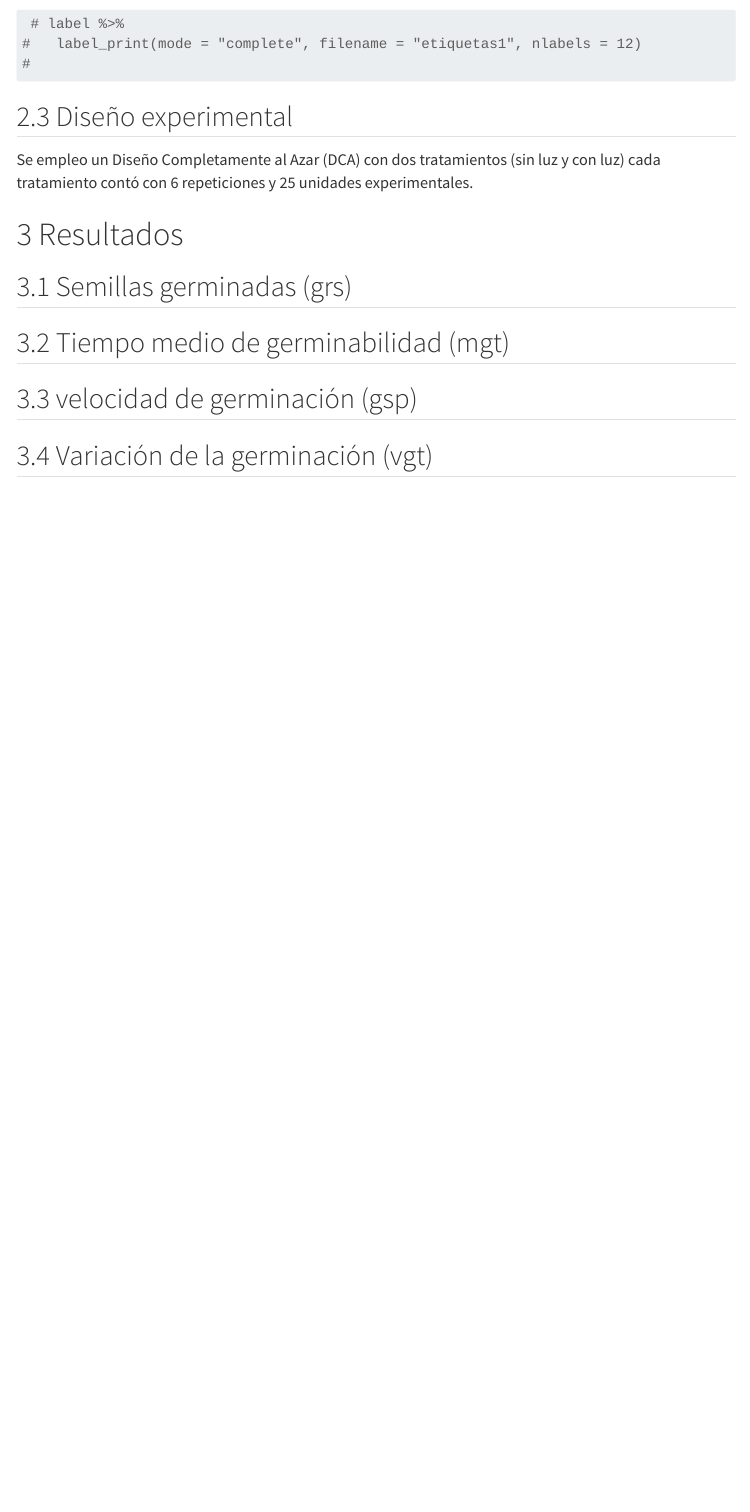
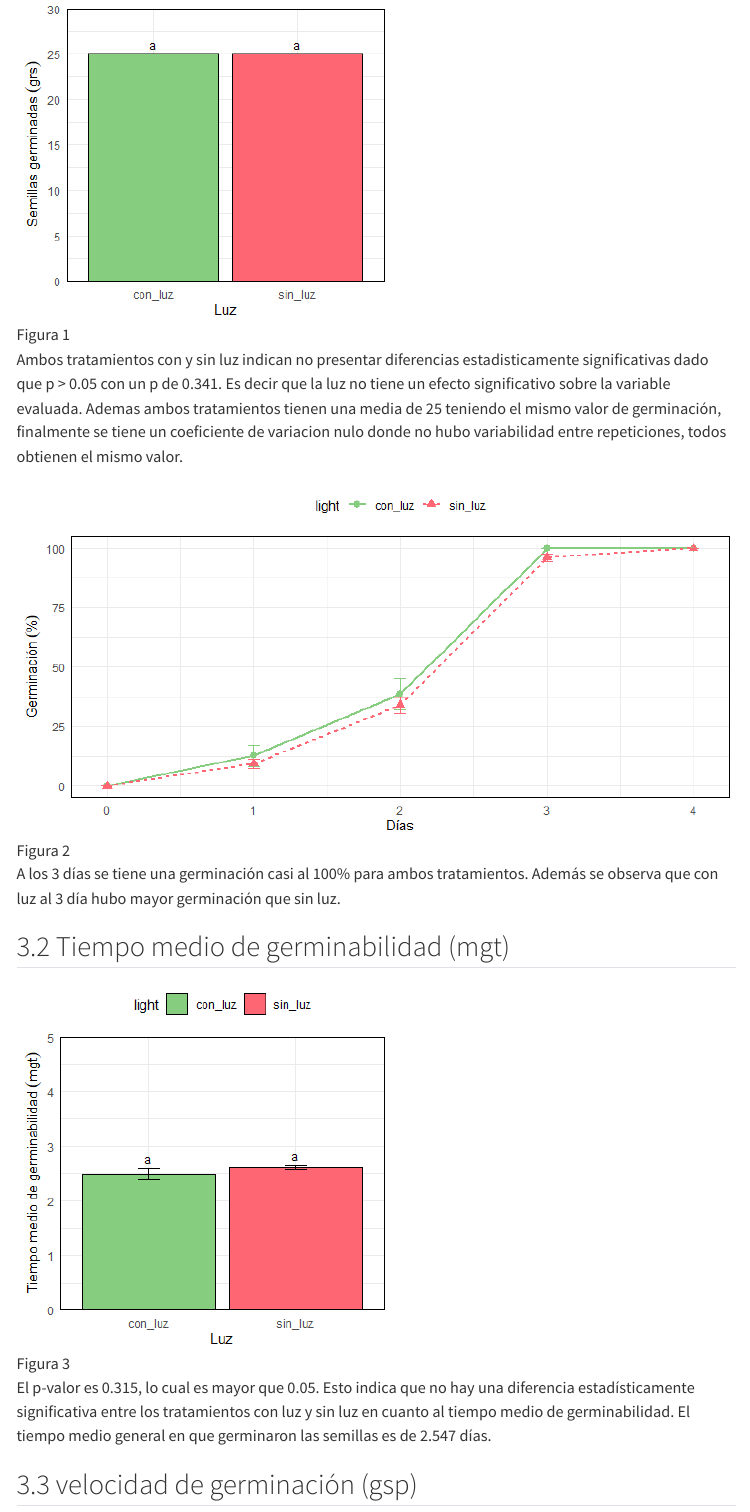
Before and after one commit to AlexanderSantillan/Semillas, a Quarto document (analisis.qmd): the page in a window 1100 px wide, from 2860 px down before the commit and from 3270 px down after it. Rendered offline with R 4.5, knitr and Pandoc in place of Quarto, with nearby package versions; some code elsewhere in the file could not run offline; menus at the side of the page are left out; long lines of code are wrapped; common packages that the code uses without loading them are loaded.

Commit message:
analisis

````diff
--- a/analisis.qmd
+++ b/analisis.qmd
@@ -114,13 +116,24 @@ label %>% label_print()
 #
 ```
 ## Diseño experimental
-Se empleo un Diseño Completamente al Azar (DCA) con dos tratamientos (sin luz y con luz) cada tratamiento contó con 6 repeticiones y 25 unidades experimentales.
+Se empleo un Diseño Completamente al Azar (DCA) con dos tratamientos (sin luz y con luz) cada tratamiento contó con 6 repeticiones y 25 unidades experimentales.Además, para la comparación de medias se empleo la prueba de Duncan.
 
 # Resultados
 
 ## Semillas germinadas (grs)
 
+![Figura 1](grs.png)
+
+Ambos tratamientos con y sin luz indican no presentar diferencias estadisticamente significativas dado que p > 0.05 con un p de 0.341. Es decir que la luz no tiene un efecto significativo sobre la variable evaluada. Ademas ambos tratamientos tienen una media de 25 teniendo el mismo valor de germinación, finalmente se tiene un coeficiente de variacion nulo donde no hubo variabilidad entre repeticiones, todos obtienen el mismo valor.
+
+![Figura 2](ger.png)
+
+A los 3 días se tiene una germinación casi al 100% para ambos tratamientos. Además se observa que con luz al 3 día hubo mayor germinación que sin luz.
+
 ## Tiempo medio de germinabilidad (mgt)
+![Figura 3](mgt.png)
+
+El p-valor es 0.315, lo cual es mayor que 0.05. Esto indica que no hay una diferencia estadísticamente significativa entre los tratamientos con luz y sin luz en cuanto al tiempo medio de germinabilidad. El tiempo medio general en que germinaron las semillas es de 2.547 días.
 
 ## velocidad de germinación (gsp)
 
````
Also changed, not shown: ger.png (added), grs.png (added), gsp.png (added), index.html, mgt.png (added), analisis.qmd (8 more changed lines).
